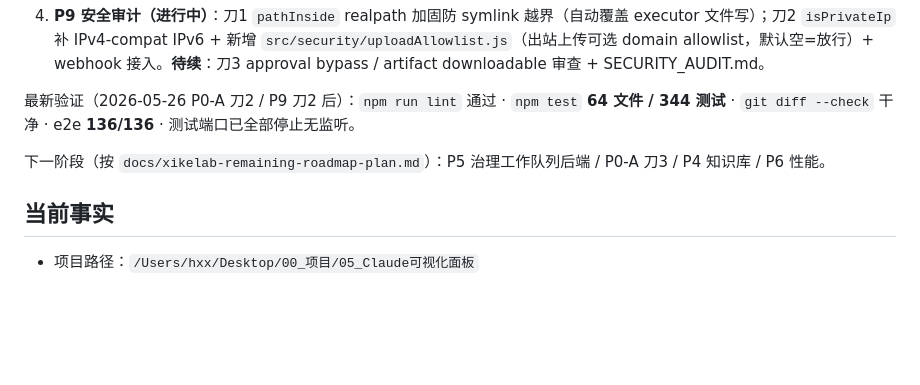
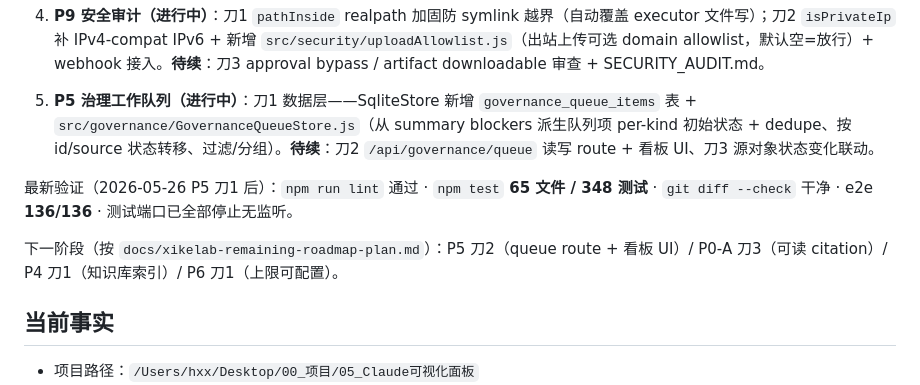
Before and after one commit to BB20260410/xikelab, a Markdown page: 任务交接.md, the part around the change. GitHub-like rendering; blank space fills up the shorter version.

Commit message:
文档: 记录 P5 治理工作队列刀1 数据层进展（test 348）
Co-Authored-By: Claude Opus 4.7 <noreply@anthropic.com>

```diff
--- a/任务交接.md
+++ b/任务交接.md
@@ -26,9 +26,11 @@
 
 4. **P9 安全审计（进行中）**：刀1 `pathInside` realpath 加固防 symlink 越界（自动覆盖 executor 文件写）；刀2 `isPrivateIp` 补 IPv4-compat IPv6 + 新增 `src/security/uploadAllowlist.js`（出站上传可选 domain allowlist，默认空=放行）+ webhook 接入。**待续**：刀3 approval bypass / artifact downloadable 审查 + SECURITY_AUDIT.md。
 
-最新验证（2026-05-26 P0-A 刀2 / P9 刀2 后）：`npm run lint` 通过 · `npm test` **64 文件 / 344 测试** · `git diff --check` 干净 · e2e **136/136** · 测试端口已全部停止无监听。
+5. **P5 治理工作队列（进行中）**：刀1 数据层——SqliteStore 新增 `governance_queue_items` 表 + `src/governance/GovernanceQueueStore.js`（从 summary blockers 派生队列项 per-kind 初始状态 + dedupe、按 id/source 状态转移、过滤/分组）。**待续**：刀2 `/api/governance/queue` 读写 route + 看板 UI、刀3 源对象状态变化联动。
 
-下一阶段（按 `docs/xikelab-remaining-roadmap-plan.md`）：P5 治理工作队列后端 / P0-A 刀3 / P4 知识库 / P6 性能。
+最新验证（2026-05-26 P5 刀1 后）：`npm run lint` 通过 · `npm test` **65 文件 / 348 测试** · `git diff --check` 干净 · e2e **136/136** · 测试端口已全部停止无监听。
+
+下一阶段（按 `docs/xikelab-remaining-roadmap-plan.md`）：P5 刀2（queue route + 看板 UI）/ P0-A 刀3（可读 citation）/ P4 刀1（知识库索引）/ P6 刀1（上限可配置）。
 
 ## 当前事实
 
```
